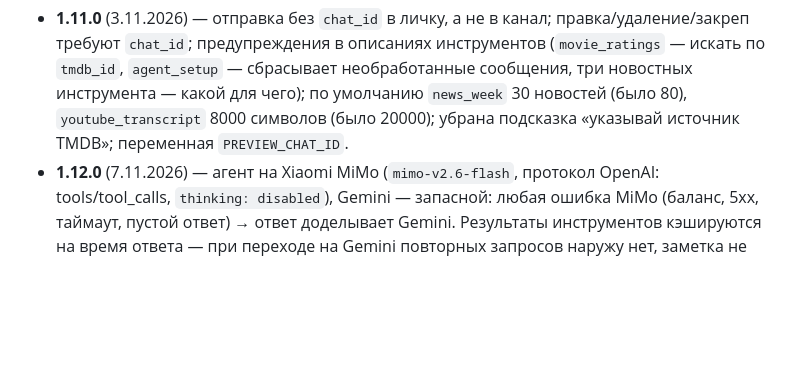
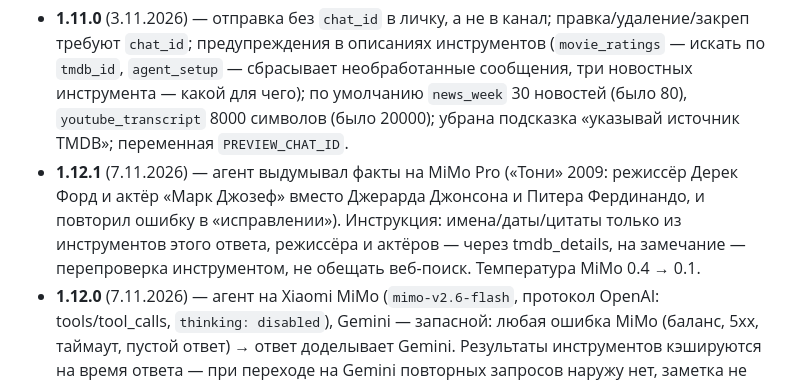
Before and after one commit to flyyyyy88645/frightclub-cards, a Markdown page: docs-skill/worker.md, the part around the change. Rendered like a GitHub page; blank space fills up the shorter version.

Commit message:
worker.md: 1.12.1 — строже с фактами у агента
Co-Authored-By: Claude Opus 5.5 <noreply@anthropic.com>
Claude-Session: https://claude.ai/code/session_01LmeQTJmQ6jQgKC8cbKyG78

```diff
--- a/docs-skill/worker.md
+++ b/docs-skill/worker.md
@@ -25,6 +25,7 @@
 
 Последние версии:
 - **1.11.0** (3.11.2026) — отправка без `chat_id` в личку, а не в канал; правка/удаление/закреп требуют `chat_id`; предупреждения в описаниях инструментов (`movie_ratings` — искать по `tmdb_id`, `agent_setup` — сбрасывает необработанные сообщения, три новостных инструмента — какой для чего); по умолчанию `news_week` 30 новостей (было 80), `youtube_transcript` 8000 символов (было 20000); убрана подсказка «указывай источник TMDB»; переменная `PREVIEW_CHAT_ID`.
+- **1.12.1** (7.11.2026) — агент выдумывал факты на MiMo Pro («Тони» 2009: режиссёр Дерек Форд и актёр «Марк Джозеф» вместо Джерарда Джонсона и Питера Фердинандо, и повторил ошибку в «исправлении»). Инструкция: имена/даты/цитаты только из инструментов этого ответа, режиссёра и актёров — через tmdb_details, на замечание — перепроверка инструментом, не обещать веб-поиск. Температура MiMo 0.4 → 0.1.
 - **1.12.0** (7.11.2026) — агент на Xiaomi MiMo (`mimo-v2.6-flash`, протокол OpenAI: tools/tool_calls, `thinking: disabled`), Gemini — запасной: любая ошибка MiMo (баланс, 5xx, таймаут, пустой ответ) → ответ доделывает Gemini. Результаты инструментов кэшируются на время ответа — при переходе на Gemini повторных запросов наружу нет, заметка не пишется дважды. `agent_ask` отдаёт `model` с приставкой (`mimo:`/`gemini:`) и `mimo_error`, если был переход. Подборка и новости — без изменений, на Gemini lite.
 - **1.11.1** (3.11.2026) — удалён код Reddit (инструменты, токен, схемы). Последняя версия с ним — 1.10.0; в GitHub её нет — только файлом у Тимура, если он сохранил.
 
```
